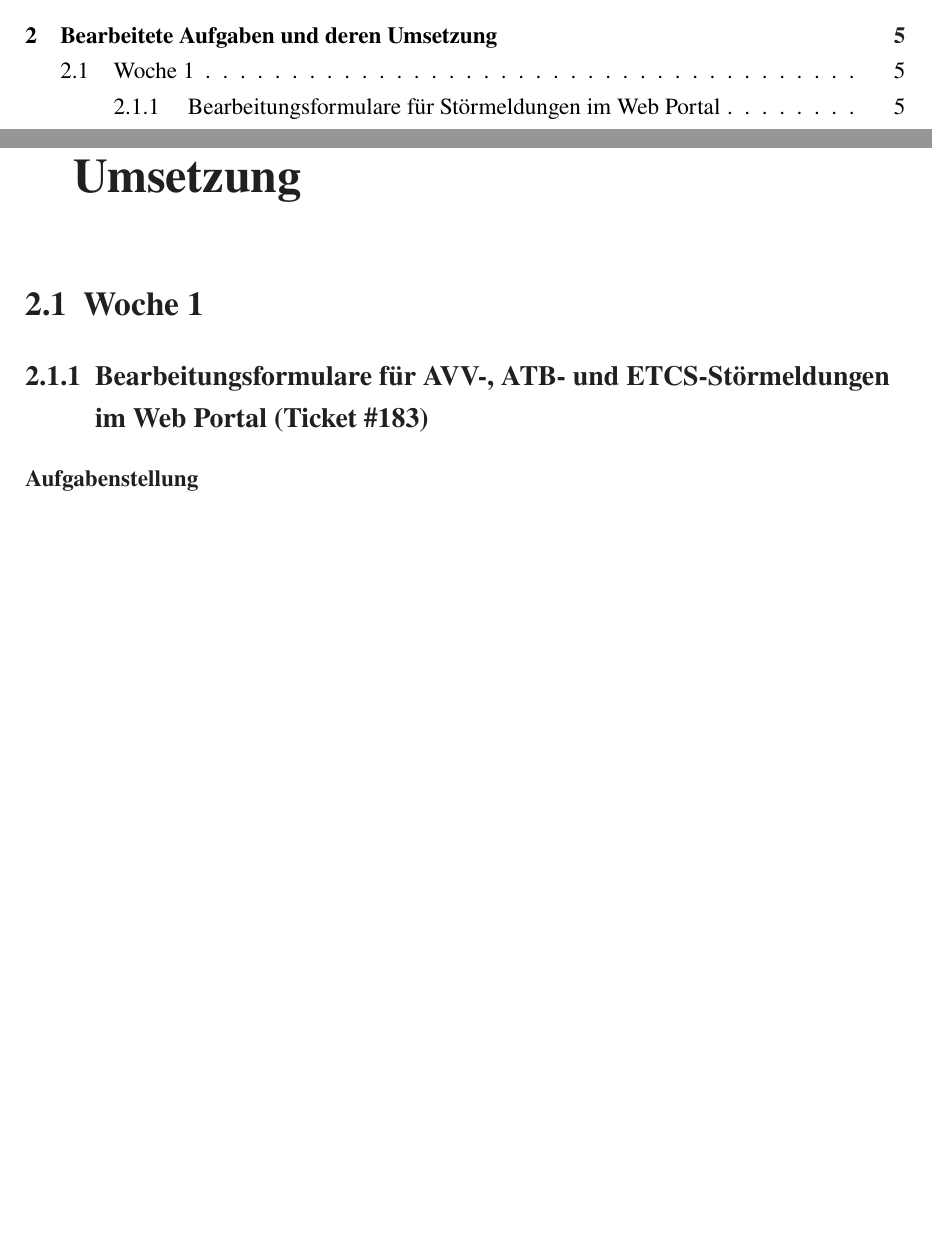
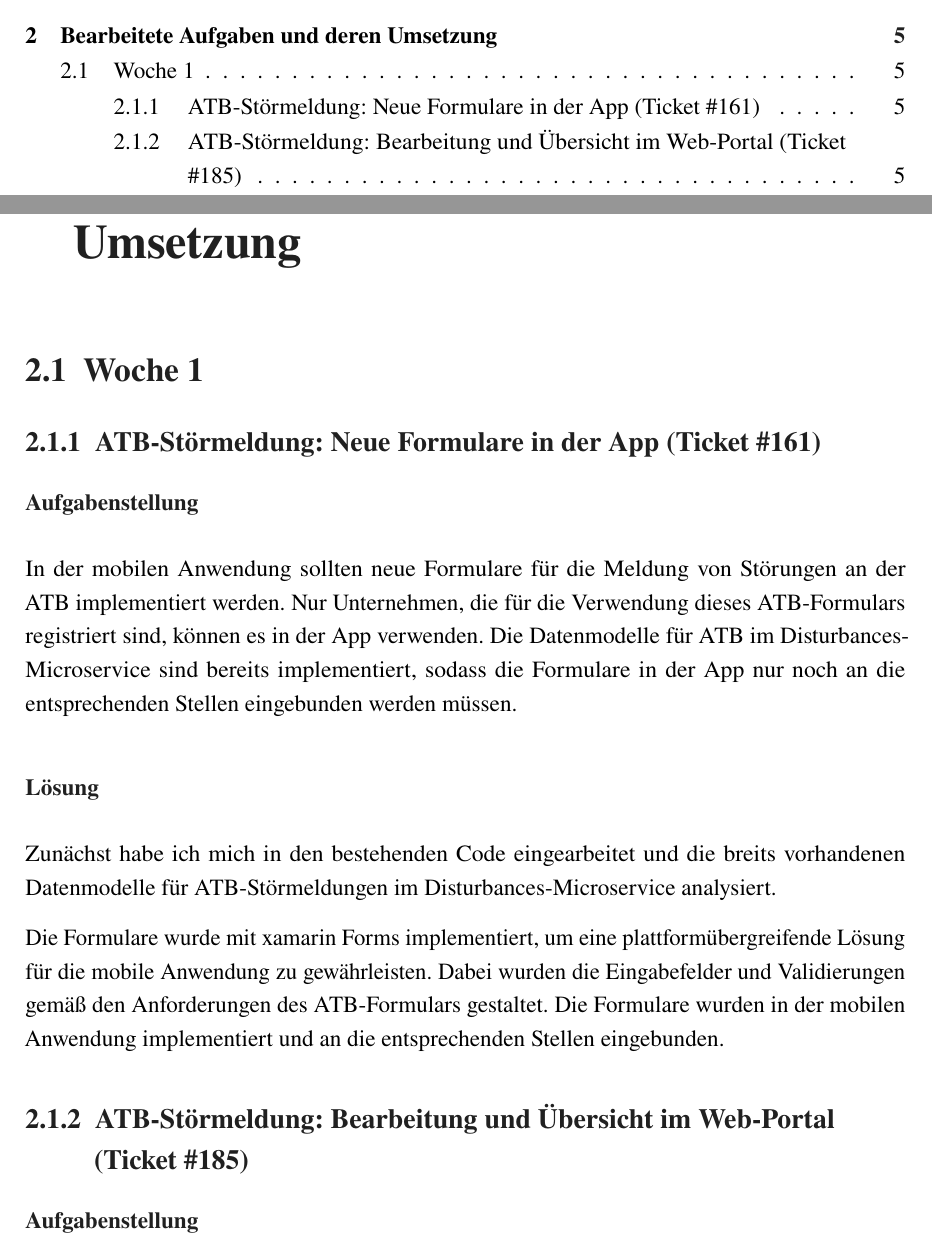
Before and after one commit to SsAnhsS/HSRM.Praktikumbericht, a LaTeX thesis (Praktikumsbericht.tex, which reads sections/02_tasks_and_solution.tex): two parts of pages 2 and 10 of 10, joined at a grey line, cut so that both start at the same text, the shorter picture padded with empty space. Compiled offline with pdfLaTeX.

Commit message:
Update 02_tasks_and_solution.tex

```diff
--- a/sections/02_tasks_and_solution.tex
+++ b/sections/02_tasks_and_solution.tex
@@ -1,6 +1,21 @@
 \section{Woche 1}
 
-\subsection[Bearbeitungsformulare für Störmeldungen im Web Portal]%
-    {Bearbeitungsformulare für AVV-, ATB- und ETCS-Störmeldungen im Web Portal (Ticket \#183)}
+\subsection{ATB-Störmeldung: Neue Formulare in der App (Ticket \#161)}
 
     \subsubsection{Aufgabenstellung}
+    In der mobilen Anwendung sollten neue Formulare für die Meldung von Störungen an der \ac{ATB} implementiert werden.
+    Nur Unternehmen, die für die Verwendung dieses ATB-Formulars registriert sind, können es in der App verwenden.
+    Die Datenmodelle für ATB im Disturbances-Microservice sind bereits implementiert,
+    sodass die Formulare in der App nur noch an die entsprechenden Stellen eingebunden werden müssen.
+
+    \subsubsection{Lösung}
+    Zunächst habe ich mich in den bestehenden Code eingearbeitet und die breits vorhandenen Datenmodelle für ATB-Störmeldungen im Disturbances-Microservice analysiert.
+
+    Die Formulare wurde mit xamarin Forms implementiert, um eine plattformübergreifende Lösung für die mobile Anwendung zu gewährleisten.
+    Dabei wurden die Eingabefelder und Validierungen gemäß den Anforderungen des ATB-Formulars gestaltet.
+    Die Formulare wurden in der mobilen Anwendung implementiert und an die entsprechenden Stellen eingebunden.
+
+\subsection{ATB-Störmeldung: Bearbeitung und Übersicht im Web-Portal (Ticket \#185)}
+
+    \subsubsection{Aufgabenstellung}
+    ...
```
